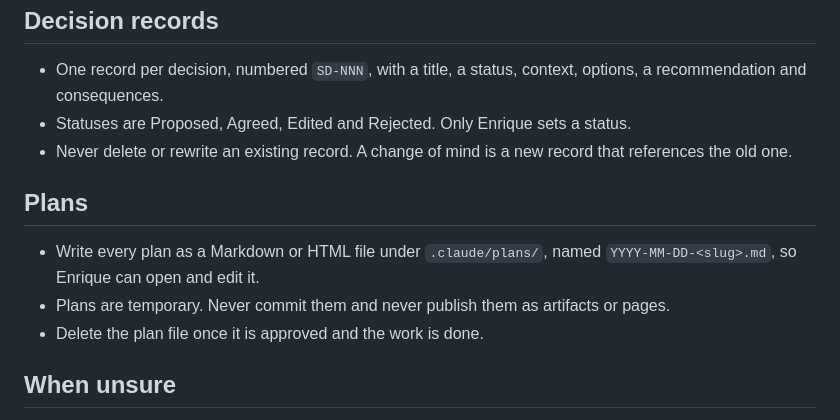
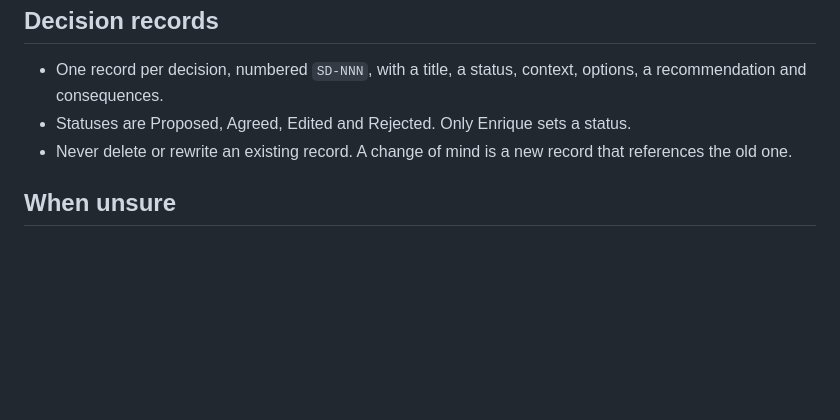
Before and after one commit to Devace-93/smart-docs, a Markdown page: AGENTS.md, the part around the change. Rendered like a GitHub page; blank space fills up the shorter version.

Commit message:
Remove plan-mode instructions from AGENTS.md
How plans are presented in plan mode is a local Claude Code preference,
not a repo convention.

Co-Authored-By: Claude Fable 5.1 <noreply@anthropic.com>

```diff
--- a/AGENTS.md
+++ b/AGENTS.md
@@ -57,12 +57,6 @@ These rules apply to every AI agent that reads, writes or reviews anything in th
 - Statuses are Proposed, Agreed, Edited and Rejected. Only Enrique sets a status.
 - Never delete or rewrite an existing record. A change of mind is a new record that references the old one.
 
-## Plans
-
-- Write every plan as a Markdown or HTML file under `.claude/plans/`, named `YYYY-MM-DD-<slug>.md`, so Enrique can open and edit it.
-- Plans are temporary. Never commit them and never publish them as artifacts or pages.
-- Delete the plan file once it is approved and the work is done.
-
 ## When unsure
 
 Stop and ask Enrique in the pull request or the ticket. Do not guess scope, do not pick between two readings on your own, and do not fill a gap with an assumption that changes the work.
```
